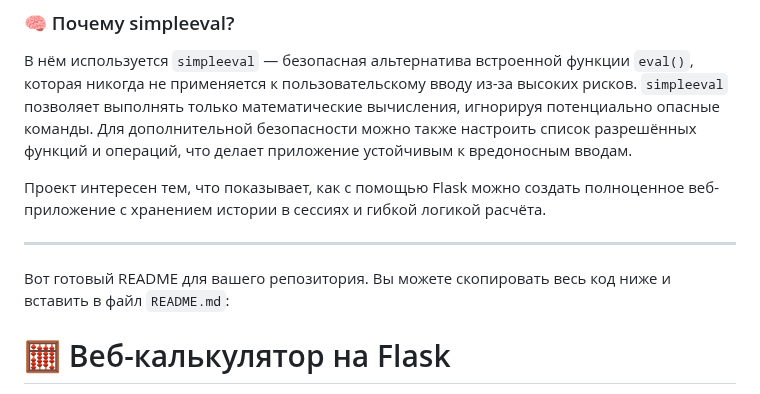
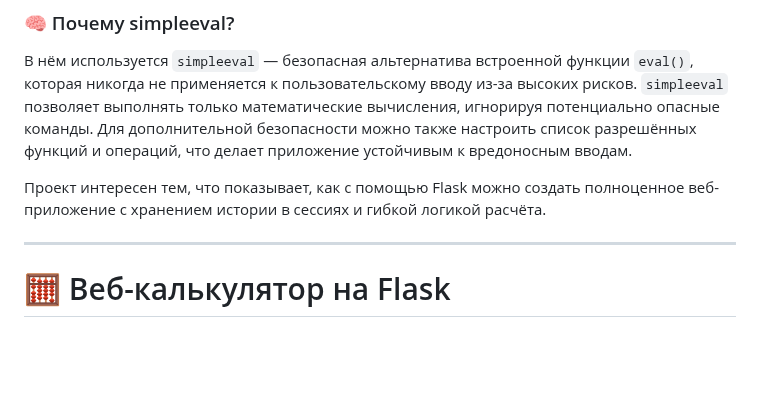
Before and after one commit to kepanasyuke/fumiklea, a Markdown page: calc_app_python/README.md, the part around the change. GitHub-like rendering; blank space fills up the shorter version.

```diff
--- a/calc_app_python/README.md
+++ b/calc_app_python/README.md
@@ -7,8 +7,6 @@
 Проект интересен тем, что показывает, как с помощью Flask можно создать полноценное веб-приложение с хранением истории в сессиях и гибкой логикой расчёта.
 
 ---
-
-Вот готовый README для вашего репозитория. Вы можете скопировать весь код ниже и вставить в файл `README.md`:
 
 # 🧮 Веб-калькулятор на Flask
 
```
